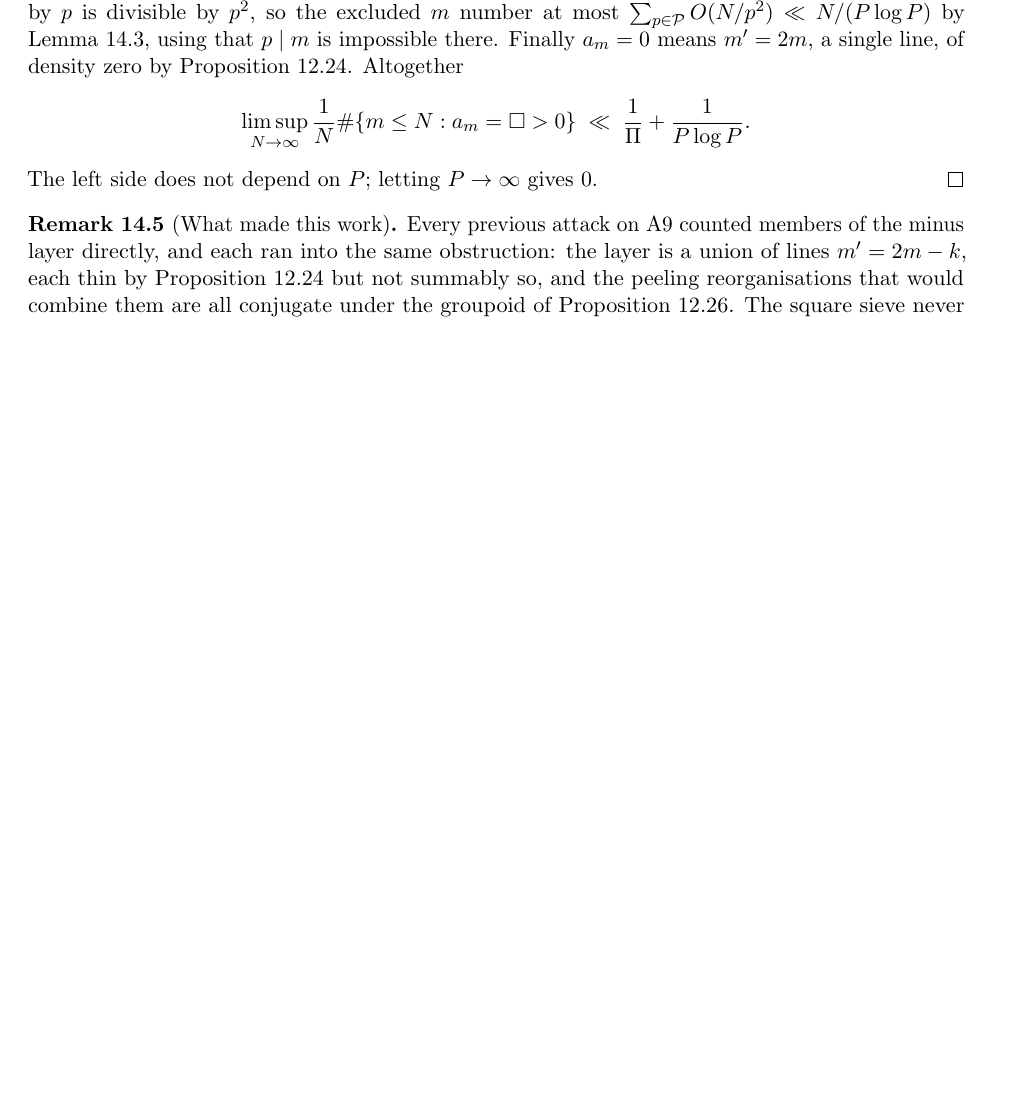
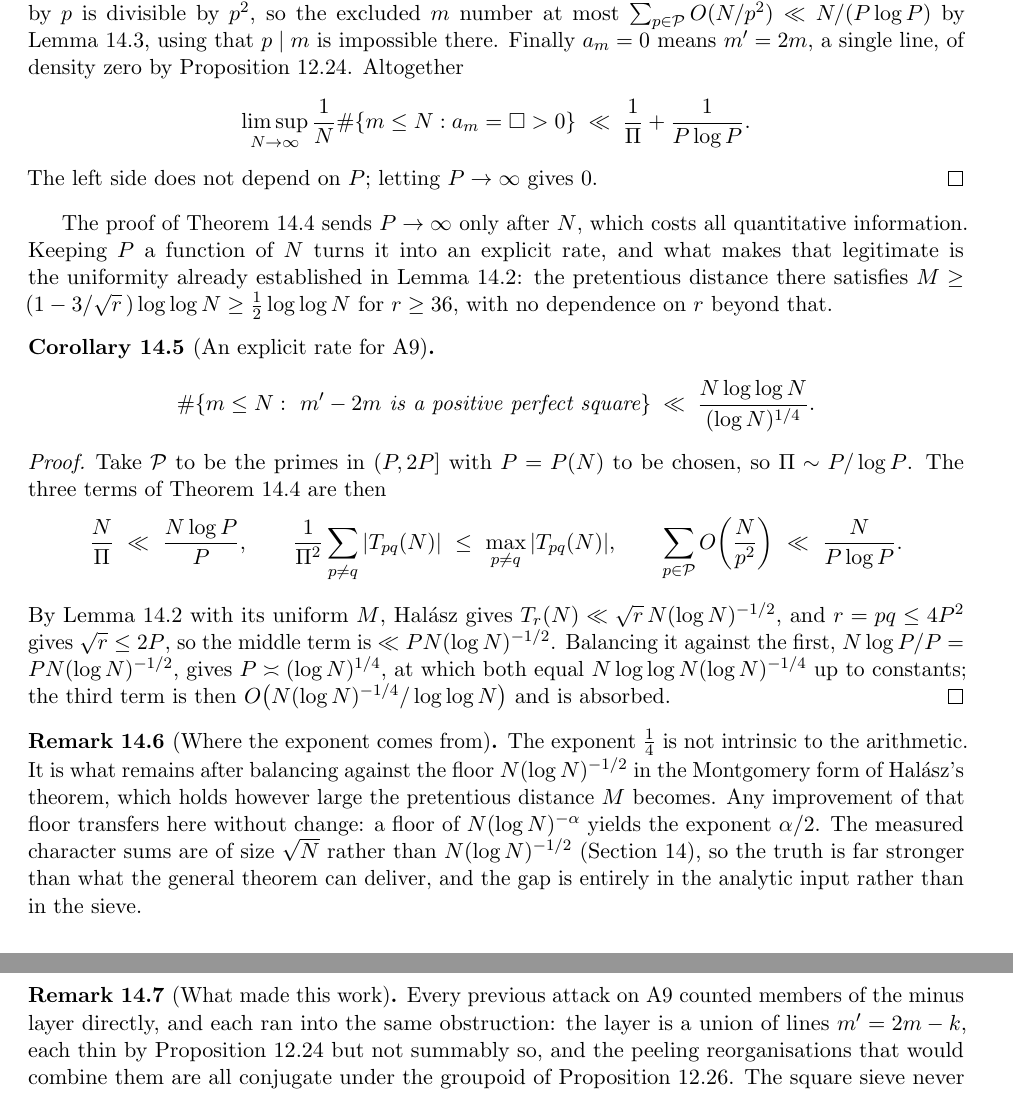
Before and after one commit to ElVec1o/erdos307, a LaTeX paper (paper/erdos307.tex): part of page 50 of 62 before the commit and two parts of pages 50 and 51 of 63 after it, the two joined at a grey line, cut so that both start at the same text, the shorter picture padded with empty space. Compiled offline with pdfLaTeX.

Commit message:
cor:a9rate: A9 upgraded from density zero to an explicit rate
thm:a9 proves the minus layer has density zero by sending P to infinity only AFTER N, which
discards every quantitative consequence. Keeping P as a function of N turns the same argument
into a rate:

    #{m <= N : m' - 2m is a positive perfect square}  <<  N loglog N / (log N)^{1/4}.

What makes this legitimate is a uniformity already established in lem:charcancel and not used
there: the pretentious distance satisfies M >= (1 - 3/sqrt r) loglog N >= (1/2) loglog N for
r >= 36, with no further dependence on r, because the relevant average is a Salie sum bounded by
2 sqrt r. Halasz then gives T_r(N) << sqrt r N (log N)^{-1/2} uniformly, and with r = pq <= 4P^2
the sieve's three terms are N log P / P, P N (log N)^{-1/2} and N/(P log P). Balancing the first
two gives P ~ (log N)^{1/4}.

The exponent 1/4 is not intrinsic to the arithmetic. It is what survives balancing against the
floor N (log N)^{-1/2} in the Montgomery form of Halasz's theorem, which holds however large M
becomes; a floor of N (log N)^{-alpha} would yield exponent alpha/2. The measured character sums
are of size sqrt(N) rather than N (log N)^{-1/2}, so the truth is far stronger than the general
theorem can deliver and the whole gap sits in the analytic input rather than in the sieve.

```diff
--- a/paper/erdos307.tex
+++ b/paper/erdos307.tex
@@ -2872,6 +2872,39 @@ $a_m=0$ means $m'=2m$, a single line, of density zero by Proposition~\ref{prop:l
 \[ \limsup_{N\to\infty}\frac1N\#\{m\le N: a_m=\square>0\}\;\ll\;\frac1\Pi+\frac1{P\log P}. \]
 The left side does not depend on $P$; letting $P\to\infty$ gives $0$.
 \end{proof}
+
+The proof of Theorem~\ref{thm:a9} sends $P\to\infty$ only after $N$, which costs all quantitative
+information. Keeping $P$ a function of $N$ turns it into an explicit rate, and what makes that
+legitimate is the uniformity already established in Lemma~\ref{lem:charcancel}: the pretentious
+distance there satisfies $M\ge(1-3/\sqrt r\,)\log\log N\ge\tfrac12\log\log N$ for $r\ge36$, with no
+dependence on $r$ beyond that.
+
+\begin{corollary}[An explicit rate for $\mathrm{A}9$]\label{cor:a9rate}
+\[ \#\{m\le N:\ m'-2m\ \text{is a positive perfect square}\}\;\ll\;\frac{N\log\log N}{(\log N)^{1/4}}. \]
+\end{corollary}
+\begin{proof}
+Take $\mathcal{P}$ to be the primes in $(P,2P]$ with $P=P(N)$ to be chosen, so
+$\Pi\sim P/\log P$. The three terms of Theorem~\ref{thm:a9} are then
+\[ \frac{N}{\Pi}\ \ll\ \frac{N\log P}{P},\qquad
+   \frac1{\Pi^2}\sum_{p\neq q}|T_{pq}(N)|\ \le\ \max_{p\neq q}|T_{pq}(N)|,\qquad
+   \sum_{p\in\mathcal{P}}O\!\left(\frac{N}{p^2}\right)\ \ll\ \frac{N}{P\log P}. \]
+By Lemma~\ref{lem:charcancel} with its uniform $M$, Hal\'asz gives
+$T_r(N)\ll\sqrt r\,N(\log N)^{-1/2}$, and $r=pq\le4P^2$ gives $\sqrt r\le2P$, so the middle term is
+$\ll PN(\log N)^{-1/2}$. Balancing it against the first,
+$N\log P/P=PN(\log N)^{-1/2}$, gives $P\asymp(\log N)^{1/4}$, at which both equal
+$N\log\log N(\log N)^{-1/4}$ up to constants; the third term is then $O\bigl(N(\log N)^{-1/4}/\log\log N\bigr)$
+and is absorbed.
+\end{proof}
+
+\begin{remark}[Where the exponent comes from]\label{rem:rateexponent}
+The exponent $\tfrac14$ is not intrinsic to the arithmetic. It is what remains after balancing
+against the floor $N(\log N)^{-1/2}$ in the Montgomery form of Hal\'asz's theorem, which holds
+however large the pretentious distance $M$ becomes. Any improvement of that floor transfers here
+without change: a floor of $N(\log N)^{-\alpha}$ yields the exponent $\alpha/2$. The measured
+character sums are of size $\sqrt N$ rather than $N(\log N)^{-1/2}$
+(Section~\ref{sec:sqsieve}), so the truth is far stronger than what the general theorem can deliver,
+and the gap is entirely in the analytic input rather than in the sieve.
+\end{remark}
 
 \begin{remark}[What made this work]\label{rem:sqsievewhy}
 Every previous attack on $\mathrm{A}9$ counted members of the minus layer directly, and each ran
```
Also changed, not shown: paper/erdos307.pdf.
